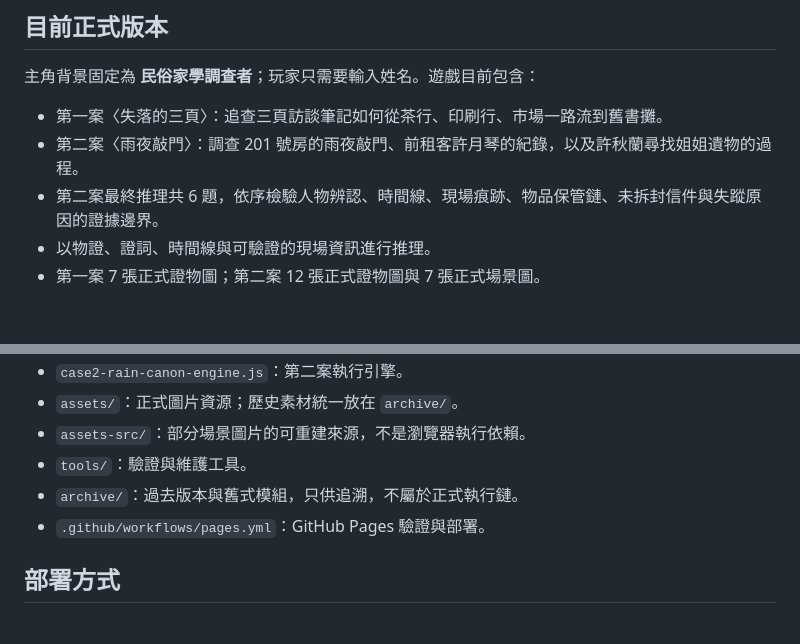
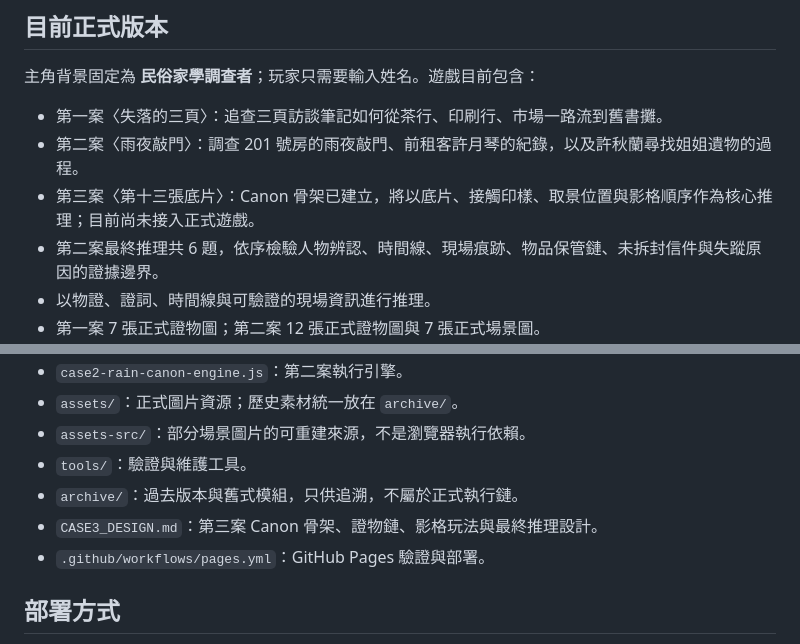
Before and after one commit to lutm6666/martial-law-taiwan-text-rpg, a Markdown page: README.md, 2 parts joined by grey strips. Drawn GitHub-style; blank space fills up the shorter version.

Commit message:
Document Case 3 development status

```diff
--- a/README.md
+++ b/README.md
@@ -8,6 +8,7 @@
 
 - 第一案〈失落的三頁〉：追查三頁訪談筆記如何從茶行、印刷行、市場一路流到舊書攤。
 - 第二案〈雨夜敲門〉：調查 201 號房的雨夜敲門、前租客許月琴的紀錄，以及許秋蘭尋找姐姐遺物的過程。
+- 第三案〈第十三張底片〉：Canon 骨架已建立，將以底片、接觸印樣、取景位置與影格順序作為核心推理；目前尚未接入正式遊戲。
 - 第二案最終推理共 6 題，依序檢驗人物辨認、時間線、現場痕跡、物品保管鏈、未拆封信件與失蹤原因的證據邊界。
 - 以物證、證詞、時間線與可驗證的現場資訊進行推理。
 - 第一案 7 張正式證物圖；第二案 12 張正式證物圖與 7 張正式場景圖。
@@ -49,6 +50,7 @@ assets/v2/canon/
 - `assets-src/`：部分場景圖片的可重建來源，不是瀏覽器執行依賴。
 - `tools/`：驗證與維護工具。
 - `archive/`：過去版本與舊式模組，只供追溯，不屬於正式執行鏈。
+- `CASE3_DESIGN.md`：第三案 Canon 骨架、證物鏈、影格玩法與最終推理設計。
 - `.github/workflows/pages.yml`：GitHub Pages 驗證與部署。
 
 ## 部署方式
```
